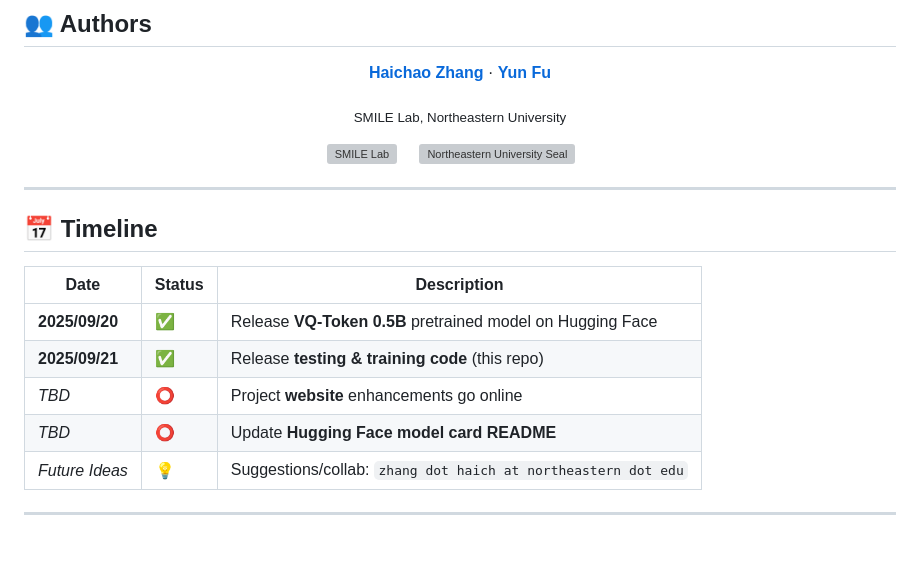
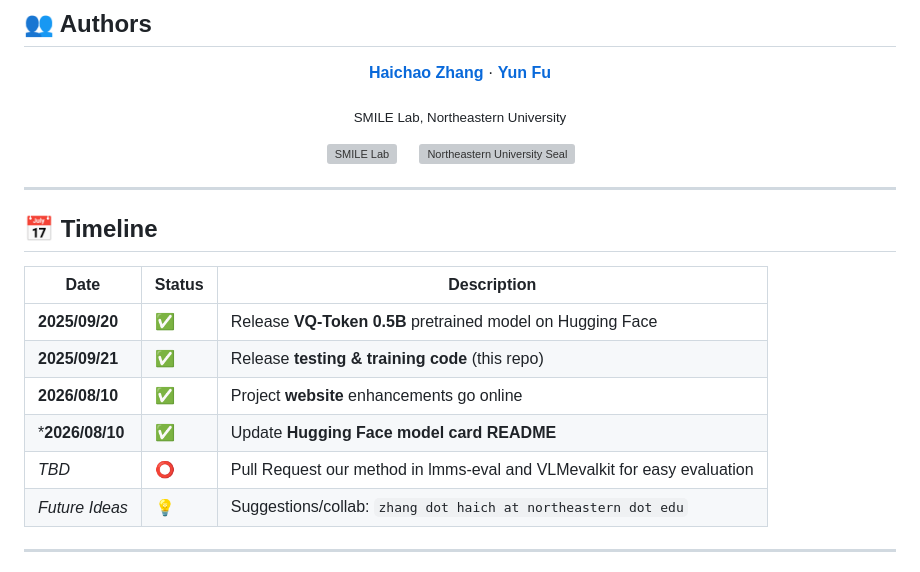
Before and after one commit to Hai-chao-Zhang/VQToken, a Markdown page: README.md, the part around one of its changes. Drawn GitHub-style; blank space fills up the shorter version; grey boxes are pictures that could not be loaded.

```diff
--- a/README.md
+++ b/README.md
@@ -70,8 +70,9 @@
 |------|--------|-------------|
 | **2025/09/20** | ✅ | Release **VQ-Token 0.5B** pretrained model on Hugging Face |
 | **2025/09/21** | ✅ | Release **testing & training code** (this repo) |
-| *TBD* | ⭕ | Project **website** enhancements go online |
-| *TBD* | ⭕ | Update **Hugging Face model card README** |
+| **2026/08/10**  | ✅ | Project **website** enhancements go online |
+| ***2026/08/10** | ✅ | Update **Hugging Face model card README** |
+| *TBD* | ⭕ | Pull Request our method in lmms-eval and VLMevalkit for easy evaluation  |
 | *Future Ideas* | 💡 | Suggestions/collab: `zhang dot haich at northeastern dot edu` |
 
 ---
```
Also changed, not shown: other parts of README.md (+2 -2 lines).
